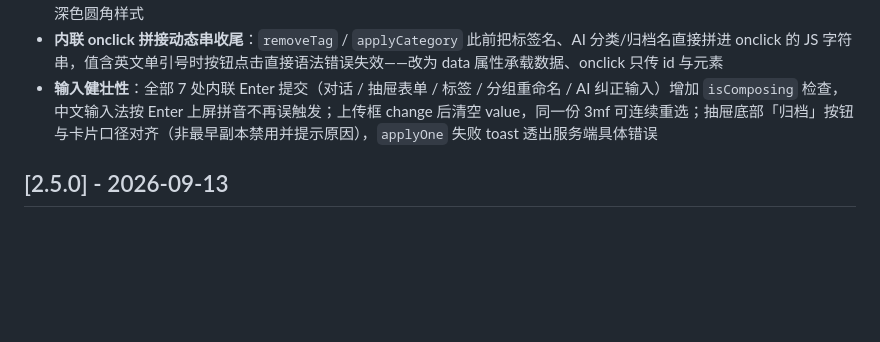
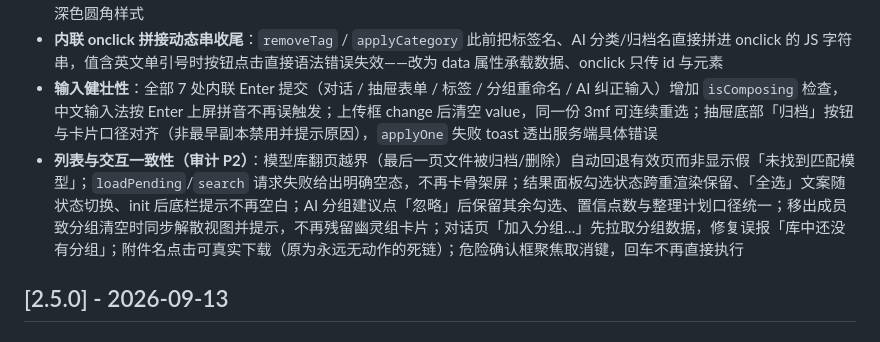
Before and after one commit to flyingface/3mf_manager, a Markdown page: CHANGELOG.md, the part around the change. Drawn GitHub-style; blank space fills up the shorter version.

Commit message:
docs: 2.5.1 记录补 P2 修复——列表健壮性与交互一致性

```diff
--- a/CHANGELOG.md
+++ b/CHANGELOG.md
@@ -11,6 +11,7 @@
 - **查看器 ◀/▶ 翻页按钮无样式**：按钮没有 class，渲染为浏览器原生浅灰立体按钮嵌在深色头部——补齐与缩放按钮一致的深色圆角样式
 - **内联 onclick 拼接动态串收尾**：`removeTag` / `applyCategory` 此前把标签名、AI 分类/归档名直接拼进 onclick 的 JS 字符串，值含英文单引号时按钮点击直接语法错误失效——改为 data 属性承载数据、onclick 只传 id 与元素
 - **输入健壮性**：全部 7 处内联 Enter 提交（对话 / 抽屉表单 / 标签 / 分组重命名 / AI 纠正输入）增加 `isComposing` 检查，中文输入法按 Enter 上屏拼音不再误触发；上传框 change 后清空 value，同一份 3mf 可连续重选；抽屉底部「归档」按钮与卡片口径对齐（非最早副本禁用并提示原因），`applyOne` 失败 toast 透出服务端具体错误
+- **列表与交互一致性（审计 P2）**：模型库翻页越界（最后一页文件被归档/删除）自动回退有效页而非显示假「未找到匹配模型」；`loadPending`/`search` 请求失败给出明确空态，不再卡骨架屏；结果面板勾选状态跨重渲染保留、「全选」文案随状态切换、init 后底栏提示不再空白；AI 分组建议点「忽略」后保留其余勾选、置信点数与整理计划口径统一；移出成员致分组清空时同步解散视图并提示，不再残留幽灵组卡片；对话页「加入分组…」先拉取分组数据，修复误报「库中还没有分组」；附件名点击可真实下载（原为永远无动作的死链）；危险确认框聚焦取消键，回车不再直接执行
 
 ## [2.5.0] - 2026-09-13
 
```
